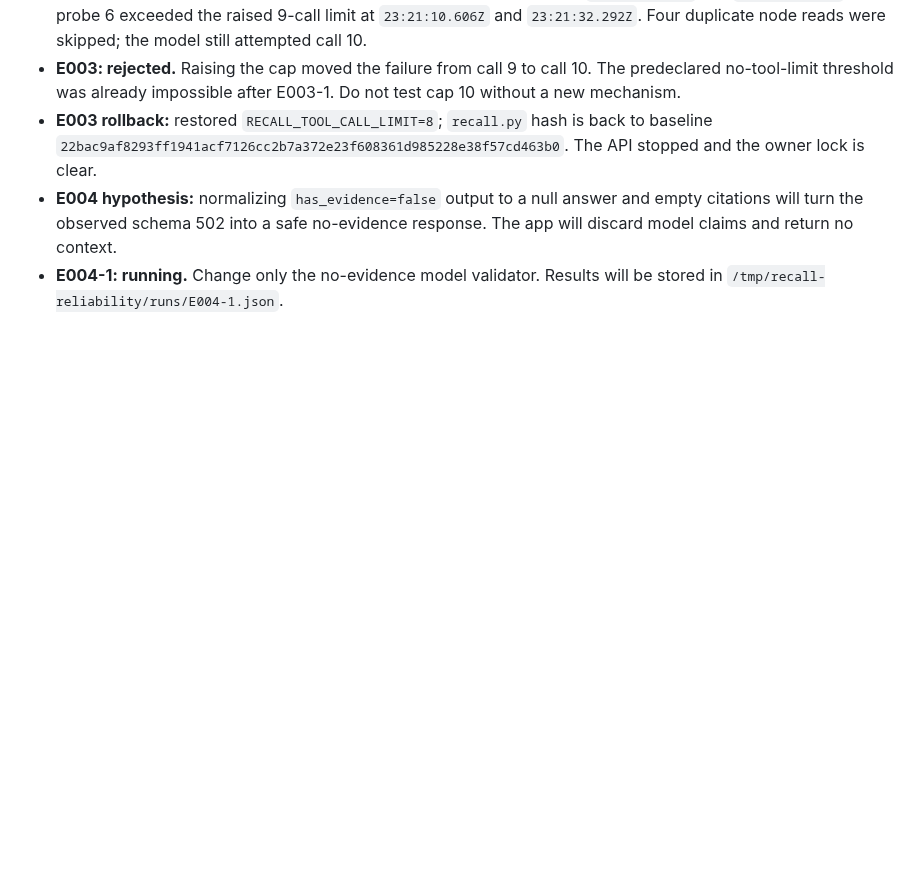
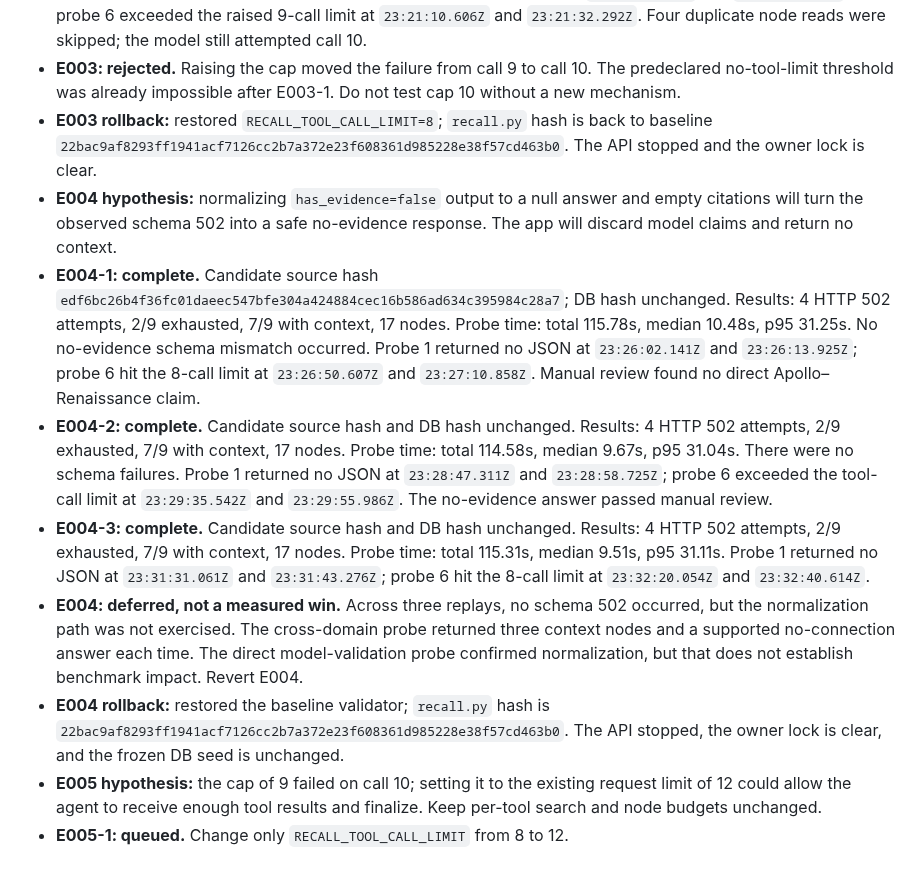
Before and after one commit to alennartz/second-brain, a Markdown page: experiments/RECALL_RELIABILITY.md, the part around one of its changes. Drawn GitHub-style; blank space fills up the shorter version.

```diff
--- a/experiments/RECALL_RELIABILITY.md
+++ b/experiments/RECALL_RELIABILITY.md
@@ -110,4 +111,10 @@ The runner writes each trial result and both logs under `/tmp/recall-reliability
 - **E003: rejected.** Raising the cap moved the failure from call 9 to call 10. The predeclared no-tool-limit threshold was already impossible after E003-1. Do not test cap 10 without a new mechanism.
 - **E003 rollback:** restored `RECALL_TOOL_CALL_LIMIT=8`; `recall.py` hash is back to baseline `22bac9af8293ff1941acf7126cc2b7a372e23f608361d985228e38f57cd463b0`. The API stopped and the owner lock is clear.
 - **E004 hypothesis:** normalizing `has_evidence=false` output to a null answer and empty citations will turn the observed schema 502 into a safe no-evidence response. The app will discard model claims and return no context.
-- **E004-1: running.** Change only the no-evidence model validator. Results will be stored in `/tmp/recall-reliability/runs/E004-1.json`.
+- **E004-1: complete.** Candidate source hash `edf6bc26b4f36fc01daeec547bfe304a424884cec16b586ad634c395984c28a7`; DB hash unchanged. Results: 4 HTTP 502 attempts, 2/9 exhausted, 7/9 with context, 17 nodes. Probe time: total 115.78s, median 10.48s, p95 31.25s. No no-evidence schema mismatch occurred. Probe 1 returned no JSON at `23:26:02.141Z` and `23:26:13.925Z`; probe 6 hit the 8-call limit at `23:26:50.607Z` and `23:27:10.858Z`. Manual review found no direct Apollo–Renaissance claim.
+- **E004-2: complete.** Candidate source hash and DB hash unchanged. Results: 4 HTTP 502 attempts, 2/9 exhausted, 7/9 with context, 17 nodes. Probe time: total 114.58s, median 9.67s, p95 31.04s. There were no schema failures. Probe 1 returned no JSON at `23:28:47.311Z` and `23:28:58.725Z`; probe 6 exceeded the tool-call limit at `23:29:35.542Z` and `23:29:55.986Z`. The no-evidence answer passed manual review.
+- **E004-3: complete.** Candidate source hash and DB hash unchanged. Results: 4 HTTP 502 attempts, 2/9 exhausted, 7/9 with context, 17 nodes. Probe time: total 115.31s, median 9.51s, p95 31.11s. Probe 1 returned no JSON at `23:31:31.061Z` and `23:31:43.276Z`; probe 6 hit the 8-call limit at `23:32:20.054Z` and `23:32:40.614Z`.
+- **E004: deferred, not a measured win.** Across three replays, no schema 502 occurred, but the normalization path was not exercised. The cross-domain probe returned three context nodes and a supported no-connection answer each time. The direct model-validation probe confirmed normalization, but that does not establish benchmark impact. Revert E004.
+- **E004 rollback:** restored the baseline validator; `recall.py` hash is `22bac9af8293ff1941acf7126cc2b7a372e23f608361d985228e38f57cd463b0`. The API stopped, the owner lock is clear, and the frozen DB seed is unchanged.
+- **E005 hypothesis:** the cap of 9 failed on call 10; setting it to the existing request limit of 12 could allow the agent to receive enough tool results and finalize. Keep per-tool search and node budgets unchanged.
+- **E005-1: queued.** Change only `RECALL_TOOL_CALL_LIMIT` from 8 to 12.
```
Also changed, not shown: other parts of experiments/RECALL_RELIABILITY.md (+7 -6 lines).
